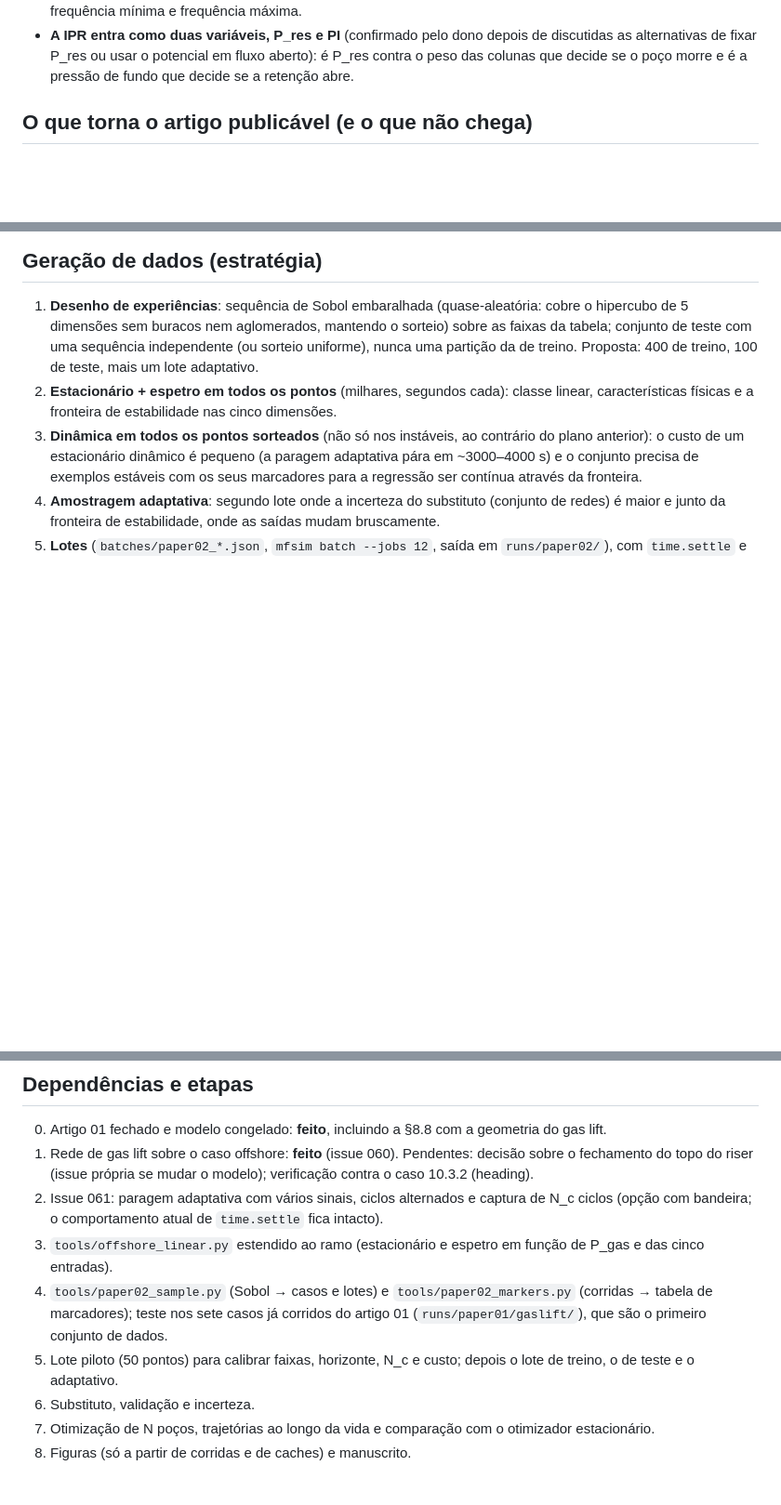
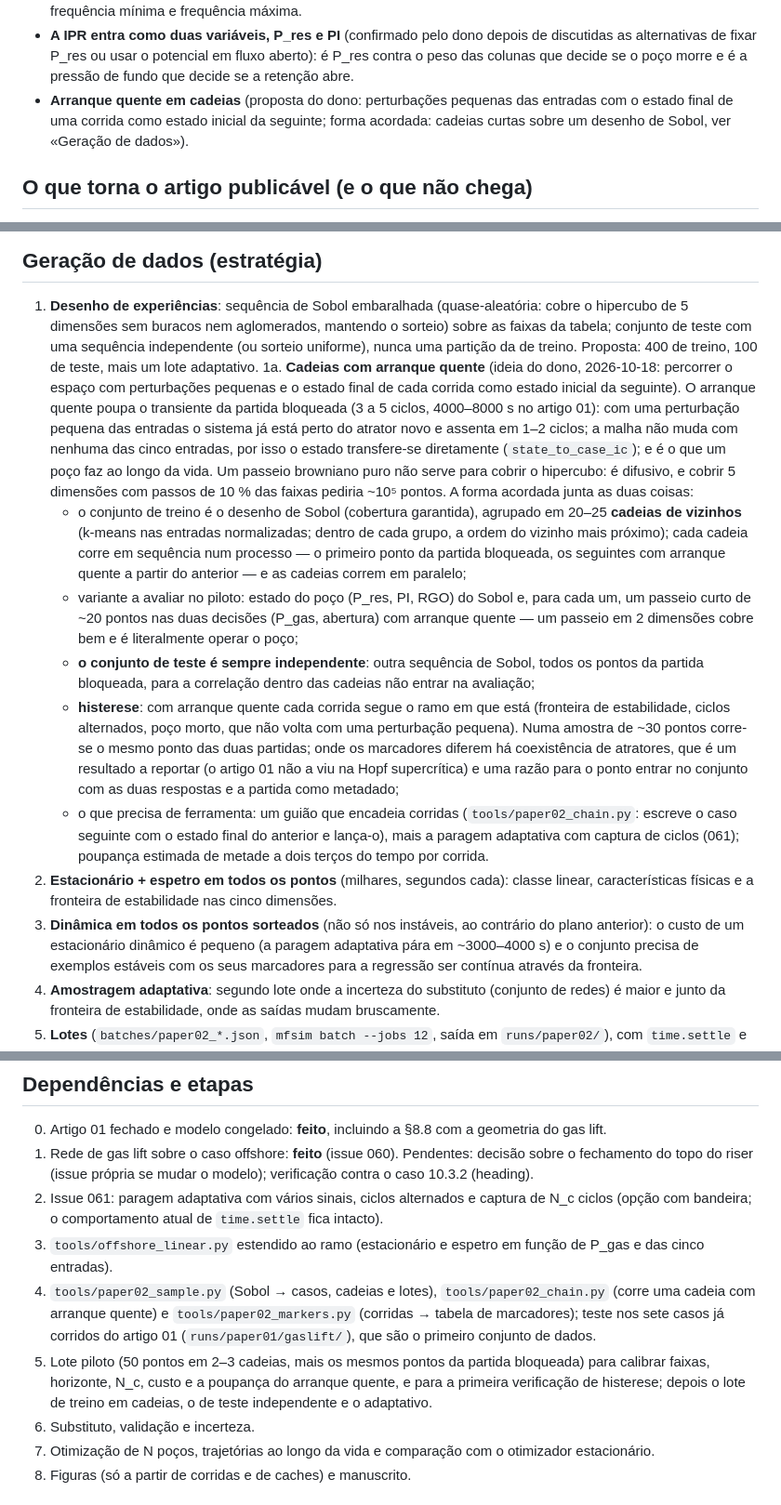
Before and after one commit to Jaimenms/dsc-ufrj, a Markdown page: papers/02-gas-lift-surrogate-optimization/PLAN.md, 3 parts joined by grey strips. Shown at 93% size. Rendered like a GitHub page; blank space fills up the shorter version.

Commit message:
artigo 02: cadeias com arranque quente sobre o desenho de Sobol (ideia do dono), conjunto de teste independente da partida bloqueada, verificação de histerese, guião de cadeias e piloto
Co-Authored-By: Claude Fable 5.1 <noreply@anthropic.com>

```diff
--- a/papers/02-gas-lift-surrogate-optimization/PLAN.md
+++ b/papers/02-gas-lift-surrogate-optimization/PLAN.md
@@ -44,6 +44,9 @@ longo da vida dos poços e mostrar a pressão de gas lift e a abertura do choke
 - **A IPR entra como duas variáveis, P_res e PI** (confirmado pelo dono depois de discutidas as alternativas de
   fixar P_res ou usar o potencial em fluxo aberto): é P_res contra o peso das colunas que decide se o poço morre e
   é a pressão de fundo que decide se a retenção abre.
+- **Arranque quente em cadeias** (proposta do dono: perturbações pequenas das entradas com o estado final de uma
+  corrida como estado inicial da seguinte; forma acordada: cadeias curtas sobre um desenho de Sobol, ver «Geração
+  de dados»).
 
 ## O que torna o artigo publicável (e o que não chega)
 
@@ -204,6 +207,30 @@ recebe um indicador; é informação.
    sem buracos nem aglomerados, mantendo o sorteio) sobre as faixas da tabela; conjunto de teste com uma
    sequência independente (ou sorteio uniforme), nunca uma partição da de treino. Proposta: 400 de treino, 100 de
    teste, mais um lote adaptativo.
+1a. **Cadeias com arranque quente** (ideia do dono, 2026-10-18: percorrer o espaço com perturbações pequenas e
+   o estado final de cada corrida como estado inicial da seguinte). O arranque quente poupa o transiente da
+   partida bloqueada (3 a 5 ciclos, 4000–8000 s no artigo 01): com uma perturbação pequena das entradas o sistema
+   já está perto do atrator novo e assenta em 1–2 ciclos; a malha não muda com nenhuma das cinco entradas, por isso
+   o estado transfere-se diretamente (`state_to_case_ic`); e é o que um poço faz ao longo da vida. Um passeio
+   browniano puro não serve para cobrir o hipercubo: é difusivo, e cobrir 5 dimensões com passos de 10 % das
+   faixas pediria ~10⁵ pontos. A forma acordada junta as duas coisas:
+   - o conjunto de treino é o desenho de Sobol (cobertura garantida), agrupado em 20–25 **cadeias de vizinhos**
+     (k-means nas entradas normalizadas; dentro de cada grupo, a ordem do vizinho mais próximo); cada cadeia
+     corre em sequência num processo — o primeiro ponto da partida bloqueada, os seguintes com arranque quente a
+     partir do anterior — e as cadeias correm em paralelo;
+   - variante a avaliar no piloto: estado do poço (P_res, PI, RGO) do Sobol e, para cada um, um passeio curto de
+     ~20 pontos nas duas decisões (P_gas, abertura) com arranque quente — um passeio em 2 dimensões cobre bem e é
+     literalmente operar o poço;
+   - **o conjunto de teste é sempre independente**: outra sequência de Sobol, todos os pontos da partida
+     bloqueada, para a correlação dentro das cadeias não entrar na avaliação;
+   - **histerese**: com arranque quente cada corrida segue o ramo em que está (fronteira de estabilidade, ciclos
+     alternados, poço morto, que não volta com uma perturbação pequena). Numa amostra de ~30 pontos corre-se o
+     mesmo ponto das duas partidas; onde os marcadores diferem há coexistência de atratores, que é um resultado
+     a reportar (o artigo 01 não a viu na Hopf supercrítica) e uma razão para o ponto entrar no conjunto com as
+     duas respostas e a partida como metadado;
+   - o que precisa de ferramenta: um guião que encadeia corridas (`tools/paper02_chain.py`: escreve o caso
+     seguinte com o estado final do anterior e lança-o), mais a paragem adaptativa com captura de ciclos (061);
+     poupança estimada de metade a dois terços do tempo por corrida.
 2. **Estacionário + espetro em todos os pontos** (milhares, segundos cada): classe linear, características físicas
    e a fronteira de estabilidade nas cinco dimensões.
 3. **Dinâmica em todos os pontos sorteados** (não só nos instáveis, ao contrário do plano anterior): o custo de um
@@ -269,11 +296,12 @@ com gás rápido no riser.
 2. Issue 061: paragem adaptativa com vários sinais, ciclos alternados e captura de N_c ciclos (opção com
    bandeira; o comportamento atual de `time.settle` fica intacto).
 3. `tools/offshore_linear.py` estendido ao ramo (estacionário e espetro em função de P_gas e das cinco entradas).
-4. `tools/paper02_sample.py` (Sobol → casos e lotes) e `tools/paper02_markers.py` (corridas → tabela de
-   marcadores); teste nos sete casos já corridos do artigo 01 (`runs/paper01/gaslift/`), que são o primeiro
-   conjunto de dados.
-5. Lote piloto (50 pontos) para calibrar faixas, horizonte, N_c e custo; depois o lote de treino, o de teste e o
-   adaptativo.
+4. `tools/paper02_sample.py` (Sobol → casos, cadeias e lotes), `tools/paper02_chain.py` (corre uma cadeia com
+   arranque quente) e `tools/paper02_markers.py` (corridas → tabela de marcadores); teste nos sete casos já
+   corridos do artigo 01 (`runs/paper01/gaslift/`), que são o primeiro conjunto de dados.
+5. Lote piloto (50 pontos em 2–3 cadeias, mais os mesmos pontos da partida bloqueada) para calibrar faixas,
+   horizonte, N_c, custo e a poupança do arranque quente, e para a primeira verificação de histerese; depois o
+   lote de treino em cadeias, o de teste independente e o adaptativo.
 6. Substituto, validação e incerteza.
 7. Otimização de N poços, trajetórias ao longo da vida e comparação com o otimizador estacionário.
 8. Figuras (só a partir de corridas e de caches) e manuscrito.
```
Also changed, not shown: other parts of papers/02-gas-lift-surrogate-optimization/PLAN.md (+2 -1 lines).
